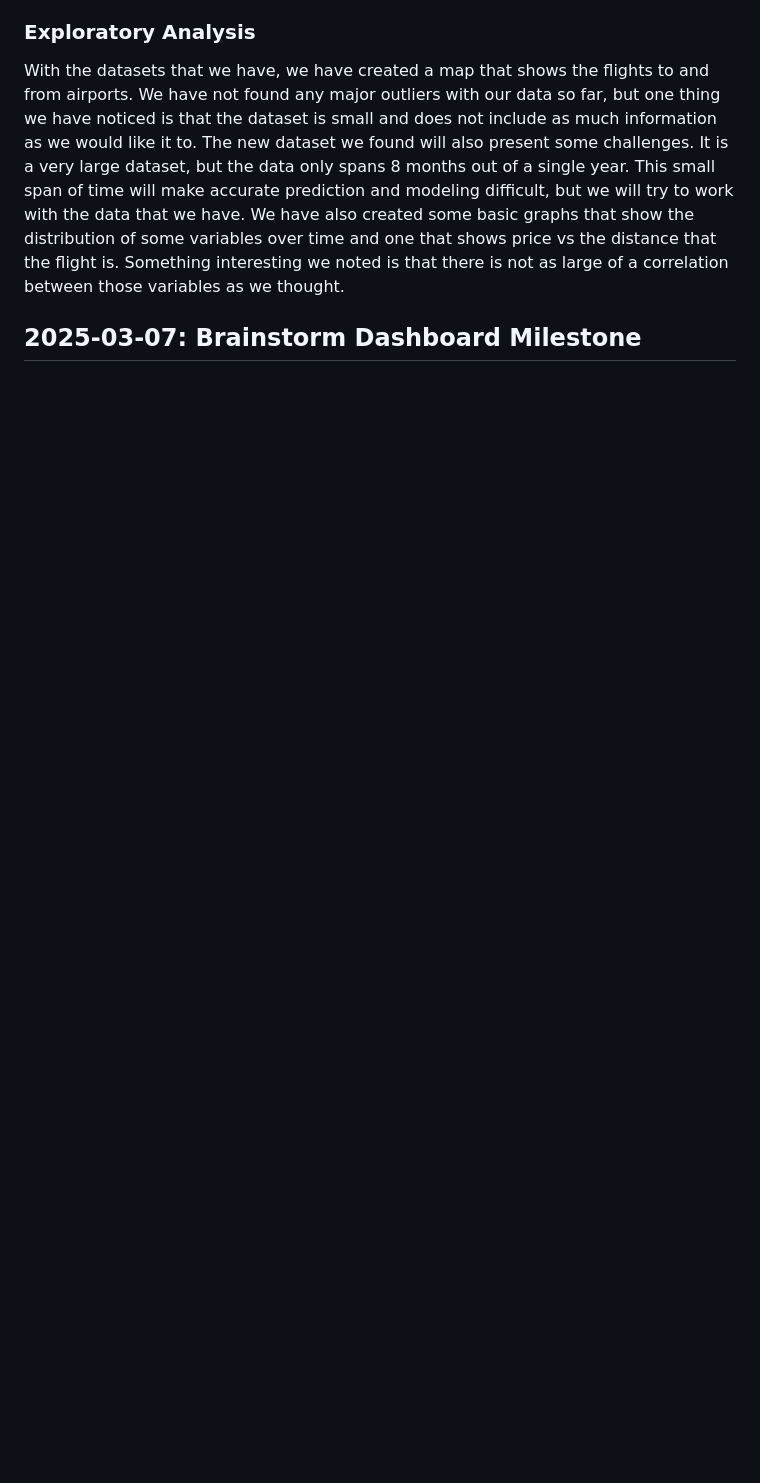
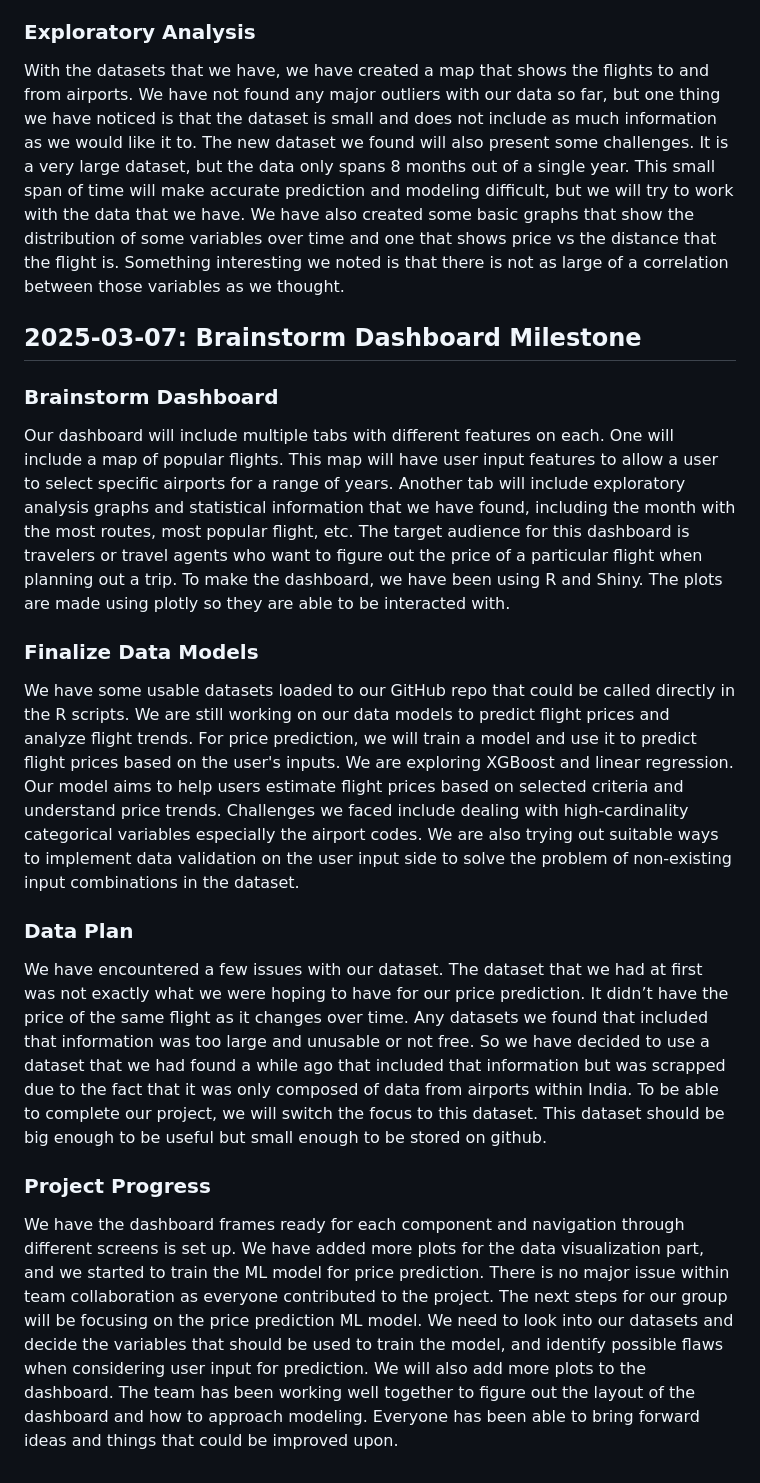
Before and after one commit to alexcory1/FrequentFlyers, a Markdown page: MILESTONE.md, the part around the change. Drawn GitHub-style; blank space fills up the shorter version.

```diff
--- a/MILESTONE.md
+++ b/MILESTONE.md
@@ -46,3 +46,14 @@ With the datasets that we have, we have created a map that shows the flights to
 
 
 ## 2025-03-07: Brainstorm Dashboard Milestone
+### Brainstorm Dashboard
+Our dashboard will include multiple tabs with different features on each. One will include a map of popular flights. This map will have user input features to allow a user to select specific airports for a range of years. Another tab will include exploratory analysis graphs and statistical information that we have found, including the month with the most routes, most popular flight, etc. The target audience for this dashboard is travelers or travel agents who want to figure out the price of a particular flight when planning out a trip. To make the dashboard, we have been using R and Shiny. The plots are made using plotly so they are able to be interacted with.
+
+### Finalize Data Models
+We have some usable datasets loaded to our GitHub repo that could be called directly in the R scripts. We are still working on our data models to predict flight prices and analyze flight trends. For price prediction, we will train a model and use it to predict flight prices based on the user's inputs. We are exploring XGBoost and linear regression. Our model aims to help users estimate flight prices based on selected criteria and understand price trends. Challenges we faced include dealing with high-cardinality categorical variables especially the airport codes. We are also trying out suitable ways to implement data validation on the user input side to solve the problem of non-existing input combinations in the dataset.
+
+### Data Plan
+We have encountered a few issues with our dataset. The dataset that we had at first was not exactly what we were hoping to have for our price prediction. It didn’t have the price of the same flight as it changes over time. Any datasets we found that included that information was too large and unusable or not free. So we have decided to use a dataset that we had found a while ago that included that information but was scrapped due to the fact that it was only composed of data from airports within India. To be able to complete our project, we will switch the focus to this dataset. This dataset should be big enough to be useful but small enough to be stored on github.
+
+### Project Progress
+We have the dashboard frames ready for each component and navigation through different screens is set up. We have added more plots for the data visualization part, and we started to train the ML model for price prediction. There is no major issue within team collaboration as everyone contributed to the project. The next steps for our group will be focusing on the price prediction ML model. We need to look into our datasets and decide the variables that should be used to train the model, and identify possible flaws when considering user input for prediction. We will also add more plots to the dashboard. The team has been working well together to figure out the layout of the dashboard and how to approach modeling. Everyone has been able to bring forward ideas and things that could be improved upon.
```
